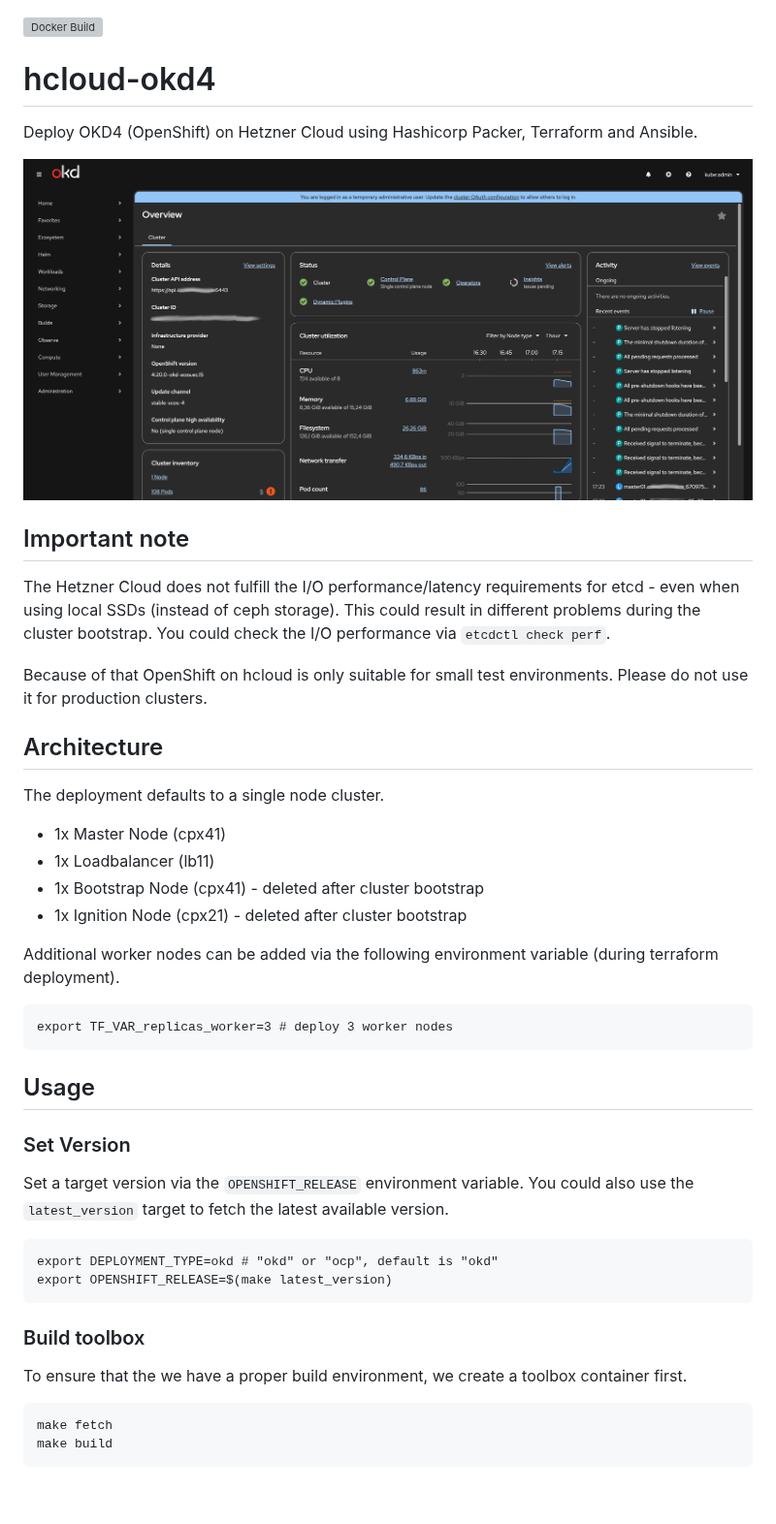
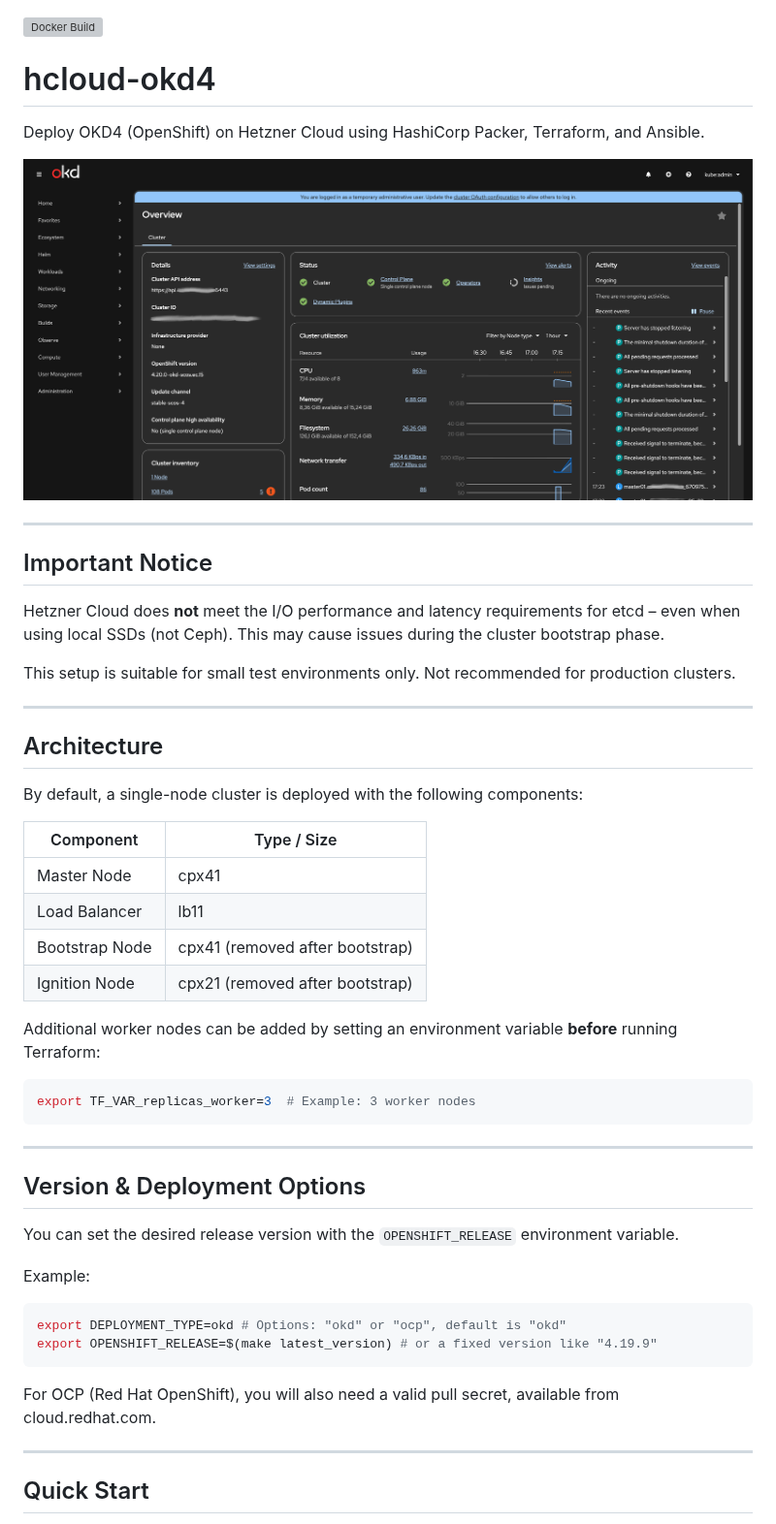
Before and after one commit to slauger/hcloud-okd4, a Markdown page: README.md, the part around one of its changes. Shown at 97% size. GitHub-like rendering; blank space fills up the shorter version; grey boxes are pictures that could not be loaded.

````diff
--- a/README.md
+++ b/README.md
@@ -1,50 +1,54 @@
 ![Docker Build](https://github.com/slauger/hcloud-okd4/workflows/Docker%20Build/badge.svg)
-
 
 # hcloud-okd4
 
-Deploy OKD4 (OpenShift) on Hetzner Cloud using Hashicorp Packer, Terraform and Ansible.
+Deploy OKD4 (OpenShift) on Hetzner Cloud using HashiCorp Packer, Terraform, and Ansible.
 
-![OKD4 on Hetzner Cloud](screenshot.png)
+![OKD4 on Hetzner Cloud](okd4-hcloud.png)
 
-## Important note
+---
 
-The Hetzner Cloud does not fulfill the I/O performance/latency requirements for etcd - even when using local SSDs (instead of ceph storage). This could result in different problems during the cluster bootstrap. You could check the I/O performance via `etcdctl check perf`.
+## Important Notice
 
-Because of that OpenShift on hcloud is only suitable for small test environments. Please do not use it for production clusters.
+Hetzner Cloud does **not** meet the I/O performance and latency requirements for etcd – even when using local SSDs (not Ceph). This may cause issues during the cluster bootstrap phase.
+
+This setup is suitable for small test environments only. Not recommended for production clusters.
+
+---
 
 ## Architecture
 
-The deployment defaults to a single node cluster.
+By default, a single-node cluster is deployed with the following components:
 
-- 1x Master Node (cpx41)
-- 1x Loadbalancer (lb11)
-- 1x Bootstrap Node (cpx41) - deleted after cluster bootstrap
-- 1x Ignition Node (cpx21) - deleted after cluster bootstrap
+| Component     | Type / Size |
+|---------------|-------------|
+| Master Node   | cpx41       |
+| Load Balancer | lb11        |
+| Bootstrap Node| cpx41 (removed after bootstrap) |
+| Ignition Node | cpx21 (removed after bootstrap) |
 
-Additional worker nodes can be added via the following environment variable (during terraform deployment).
+Additional worker nodes can be added by setting an environment variable **before** running Terraform:
 
-```
-export TF_VAR_replicas_worker=3 # deploy 3 worker nodes
+```bash
+export TF_VAR_replicas_worker=3  # Example: 3 worker nodes
 ```
 
-## Usage
+---
 
-### Set Version
+## Version & Deployment Options
 
-Set a target version via the `OPENSHIFT_RELEASE` environment variable. You could also use the `latest_version` target to fetch the latest available version.
+You can set the desired release version with the `OPENSHIFT_RELEASE` environment variable.
 
-```
-export DEPLOYMENT_TYPE=okd # "okd" or "ocp", default is "okd"
-export OPENSHIFT_RELEASE=$(make latest_version)
+Example:
+
+```bash
+export DEPLOYMENT_TYPE=okd # Options: "okd" or "ocp", default is "okd"
+export OPENSHIFT_RELEASE=$(make latest_version) # or a fixed version like "4.19.9"
 ```
 
-### Build toolbox
+For OCP (Red Hat OpenShift), you will also need a valid pull secret, available from cloud.redhat.com.
 
-To ensure that the we have a proper build environment, we create a toolbox container first.
+---
 
-```
-make fetch
-make build
-```
+## Quick Start
 
````
Also changed, not shown: other parts of README.md (+86 -100 lines), okd4-hcloud.png (renamed from screenshot.png).
